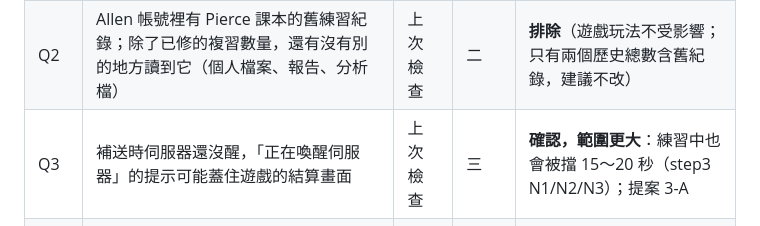
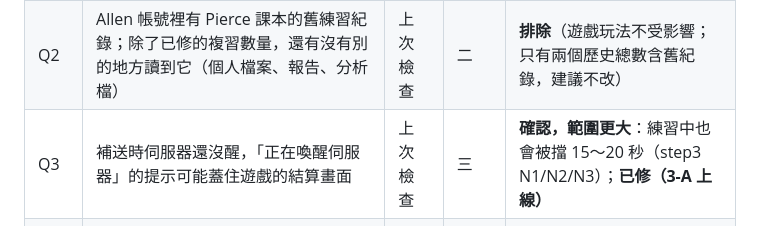
Before and after one commit to YeyeJames/SpellingBeeByAnthropic, a Markdown page: docs/audit/step1-inventory.md, the part around the change. GitHub-like rendering.

```diff
--- a/docs/audit/step1-inventory.md
+++ b/docs/audit/step1-inventory.md
@@ -91,7 +91,7 @@
 |---|---|---|---|---|
 | Q1 | 遊戲頁從本機快取認人；快取的人跟實際登入的人不一樣時，行為紀錄與補送資料可能記到錯的人名下 | 上次檢查 | 二 | **確認，家長決定不修**：一台電腦只開一個分頁（見 step2 決定） |
 | Q2 | Allen 帳號裡有 Pierce 課本的舊練習紀錄；除了已修的複習數量，還有沒有別的地方讀到它（個人檔案、報告、分析檔） | 上次檢查 | 二 | **排除**（遊戲玩法不受影響；只有兩個歷史總數含舊紀錄，建議不改） |
-| Q3 | 補送時伺服器還沒醒，「正在喚醒伺服器」的提示可能蓋住遊戲的結算畫面 | 上次檢查 | 三 | **確認，範圍更大**：練習中也會被擋 15～20 秒（step3 N1/N2/N3）；提案 3-A |
+| Q3 | 補送時伺服器還沒醒，「正在喚醒伺服器」的提示可能蓋住遊戲的結算畫面 | 上次檢查 | 三 | **確認，範圍更大**：練習中也會被擋 15～20 秒（step3 N1/N2/N3）；**已修（3-A 上線）** |
 | Q4 | 戰役關卡表是從課本的組算出來的；課本加組之後，已經打到的「第 N 關」可能變成別的關（Allen 補週單字時一定會遇到；他目前 0 關，所以現在還不會出事） | 上次檢查 | 五 | 待查（只確認與提案，不改） |
 | Q5 | 家長報告的「一週」用國際時間切，比台灣時間差 8 小時 | 上次檢查 | 七 | 已知，決定要不要修 |
 | Q6 | 同時發生的競爭狀況（多分頁、兩台裝置）假資料庫測不出來 | 本步驟 G1 | 三、八 | **排除**：真的 MongoDB 上全部正確（step3 A） |
```
Also changed, not shown: docs/audit/step3-network-sync.md (+6 -0 lines).
